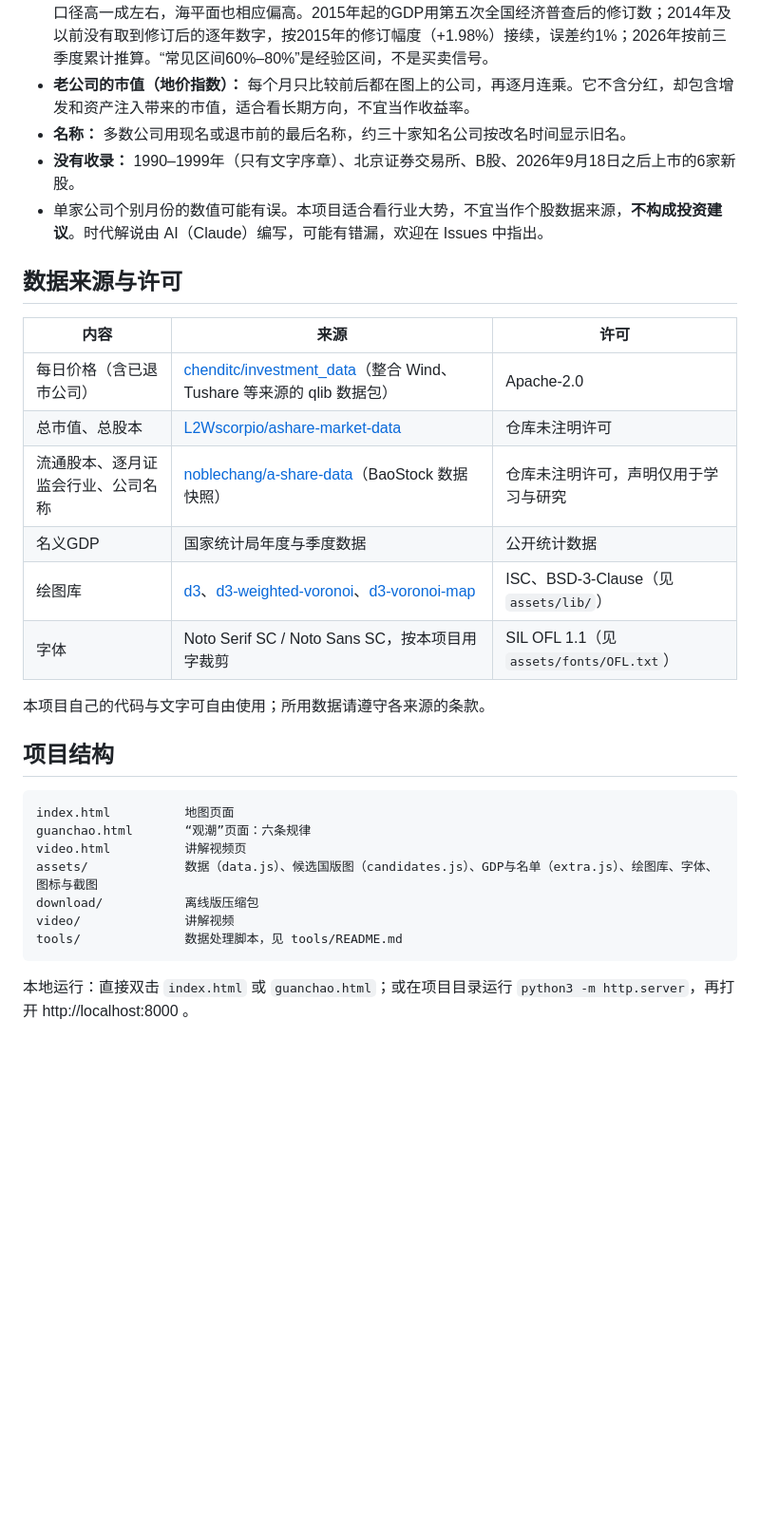
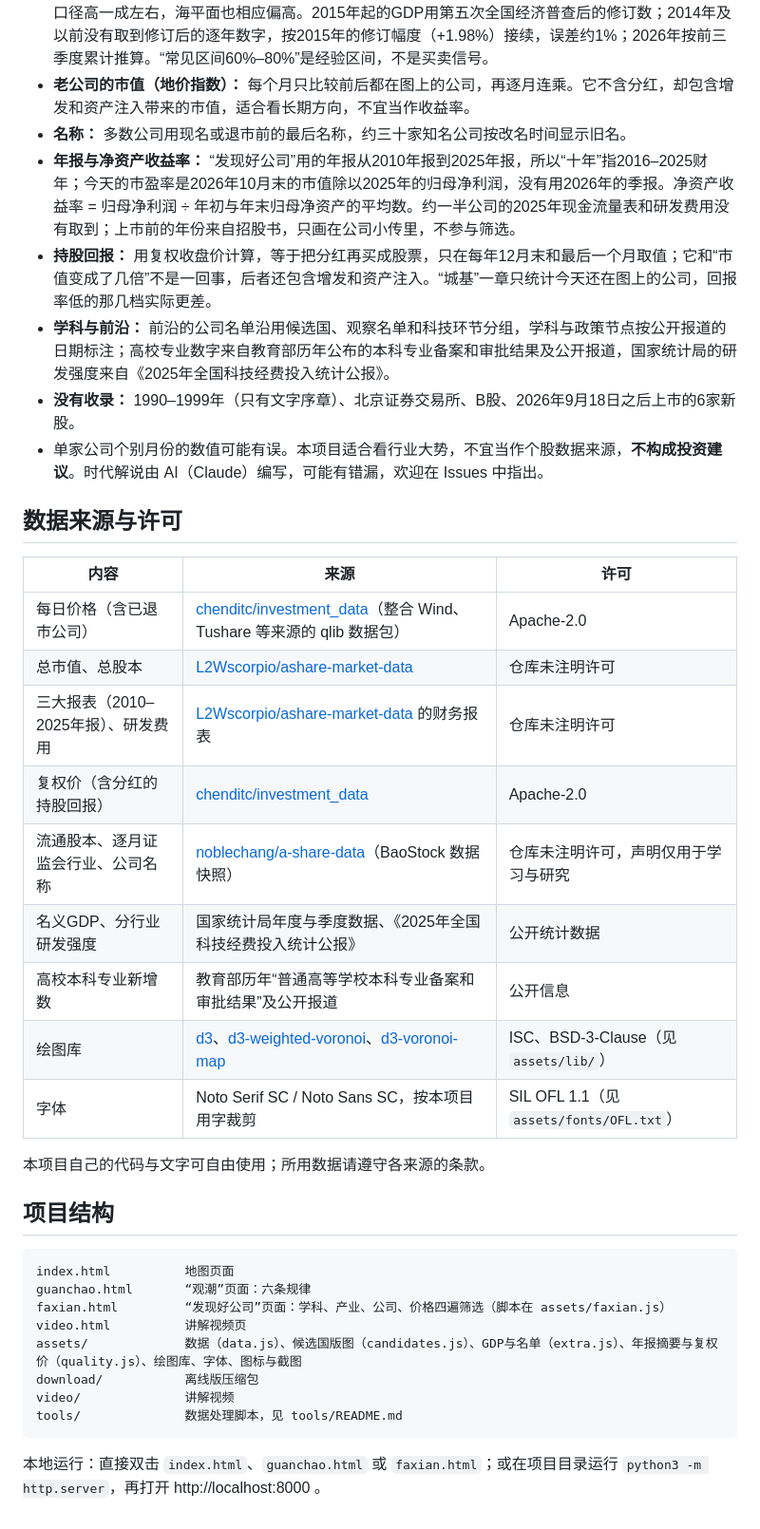
Before and after one commit to wanglu2016/agu-jiangyu, a Markdown page: README.md, the part around one of its changes. Shown at 95% size. GitHub-like rendering; blank space fills up the shorter version.

````diff
--- a/README.md
+++ b/README.md
@@ -56,6 +77,9 @@
 - **海平面：** 全图合计市值 ÷ 近一年名义GDP（年度GDP在月份之间线性插值）。因为“本图合计”比交易所口径高一成左右，海平面也相应偏高。2015年起的GDP用第五次全国经济普查后的修订数；2014年及以前没有取到修订后的逐年数字，按2015年的修订幅度（+1.98%）接续，误差约1%；2026年按前三季度累计推算。“常见区间60%–80%”是经验区间，不是买卖信号。
 - **老公司的市值（地价指数）：** 每个月只比较前后都在图上的公司，再逐月连乘。它不含分红，却包含增发和资产注入带来的市值，适合看长期方向，不宜当作收益率。
 - **名称：** 多数公司用现名或退市前的最后名称，约三十家知名公司按改名时间显示旧名。
+- **年报与净资产收益率：** “发现好公司”用的年报从2010年报到2025年报，所以“十年”指2016–2025财年；今天的市盈率是2026年10月末的市值除以2025年的归母净利润，没有用2026年的季报。净资产收益率 = 归母净利润 ÷ 年初与年末归母净资产的平均数。约一半公司的2025年现金流量表和研发费用没有取到；上市前的年份来自招股书，只画在公司小传里，不参与筛选。
+- **持股回报：** 用复权收盘价计算，等于把分红再买成股票，只在每年12月末和最后一个月取值；它和“市值变成了几倍”不是一回事，后者还包含增发和资产注入。“城基”一章只统计今天还在图上的公司，回报率低的那几档实际更差。
+- **学科与前沿：** 前沿的公司名单沿用候选国、观察名单和科技环节分组，学科与政策节点按公开报道的日期标注；高校专业数字来自教育部历年公布的本科专业备案和审批结果及公开报道，国家统计局的研发强度来自《2025年全国科技经费投入统计公报》。
 - **没有收录：** 1990–1999年（只有文字序章）、北京证券交易所、B股、2026年9月18日之后上市的6家新股。
 - 单家公司个别月份的数值可能有误。本项目适合看行业大势，不宜当作个股数据来源，**不构成投资建议**。时代解说由 AI（Claude）编写，可能有错漏，欢迎在 Issues 中指出。
 
@@ -65,8 +89,11 @@
 |---|---|---|
 | 每日价格（含已退市公司） | [chenditc/investment_data](https://github.com/chenditc/investment_data)（整合 Wind、Tushare 等来源的 qlib 数据包） | Apache-2.0 |
 | 总市值、总股本 | [L2Wscorpio/ashare-market-data](https://github.com/L2Wscorpio/ashare-market-data) | 仓库未注明许可 |
+| 三大报表（2010–2025年报）、研发费用 | [L2Wscorpio/ashare-market-data](https://github.com/L2Wscorpio/ashare-market-data) 的财务报表 | 仓库未注明许可 |
+| 复权价（含分红的持股回报） | [chenditc/investment_data](https://github.com/chenditc/investment_data) | Apache-2.0 |
 | 流通股本、逐月证监会行业、公司名称 | [noblechang/a-share-data](https://github.com/noblechang/a-share-data)（BaoStock 数据快照） | 仓库未注明许可，声明仅用于学习与研究 |
-| 名义GDP | 国家统计局年度与季度数据 | 公开统计数据 |
+| 名义GDP、分行业研发强度 | 国家统计局年度与季度数据、《2025年全国科技经费投入统计公报》 | 公开统计数据 |
+| 高校本科专业新增数 | 教育部历年“普通高等学校本科专业备案和审批结果”及公开报道 | 公开信息 |
 | 绘图库 | [d3](https://github.com/d3/d3)、[d3-weighted-voronoi](https://github.com/Kcnarf/d3-weighted-voronoi)、[d3-voronoi-map](https://github.com/Kcnarf/d3-voronoi-map) | ISC、BSD-3-Clause（见 `assets/lib/`） |
 | 字体 | Noto Serif SC / Noto Sans SC，按本项目用字裁剪 | SIL OFL 1.1（见 `assets/fonts/OFL.txt`） |
 
@@ -77,11 +104,12 @@
 ```
 index.html          地图页面
 guanchao.html       “观潮”页面：六条规律
+faxian.html         “发现好公司”页面：学科、产业、公司、价格四遍筛选（脚本在 assets/faxian.js）
 video.html          讲解视频页
-assets/             数据（data.js）、候选国版图（candidates.js）、GDP与名单（extra.js）、绘图库、字体、图标与截图
+assets/             数据（data.js）、候选国版图（candidates.js）、GDP与名单（extra.js）、年报摘要与复权价（quality.js）、绘图库、字体、图标与截图
 download/           离线版压缩包
 video/              讲解视频
 tools/              数据处理脚本，见 tools/README.md
 ```
 
-本地运行：直接双击 `index.html` 或 `guanchao.html`；或在项目目录运行 `python3 -m http.server`，再打开 http://localhost:8000 。
+本地运行：直接双击 `index.html`、`guanchao.html` 或 `faxian.html`；或在项目目录运行 `python3 -m http.server`，再打开 http://localhost:8000 。
````
Also changed, not shown: other parts of README.md (+23 -2 lines), tools/README.md (+10 -6 lines), assets/preview-faxian.jpg (added), 16 other files.
